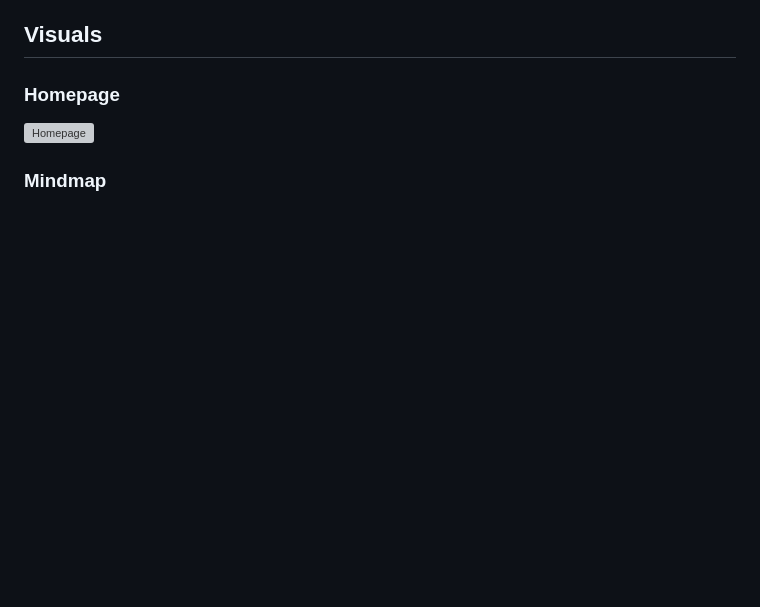
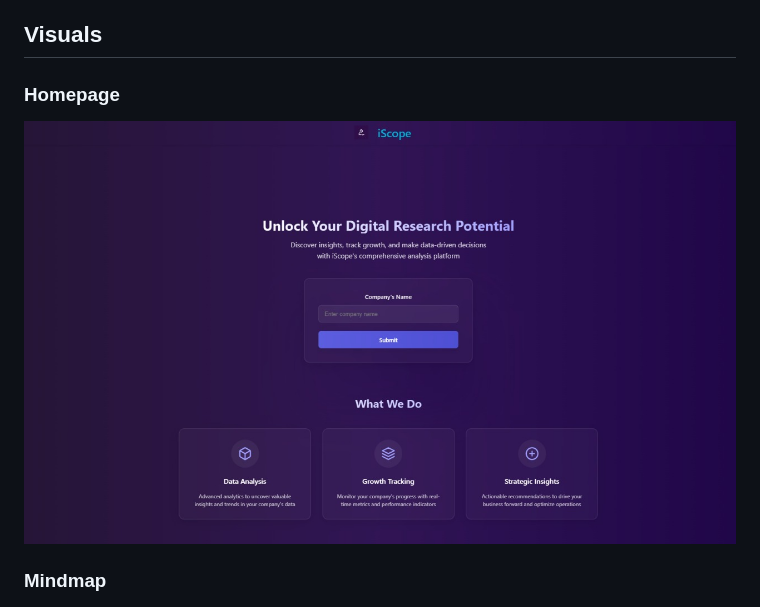
Before and after one commit to meghrajwagh/nullptr, a Markdown page: README.md, the part around the change. GitHub-like rendering; pictures changed too: images/Homepage.jpg (added); blank space fills up the shorter version; grey boxes are pictures that could not be loaded.

Commit message:
Fixed homepage in readme

```diff
--- a/README.md
+++ b/README.md
@@ -97,7 +97,7 @@ A powerful tool that analyzes news articles about companies and generates intera
 ## Visuals
 
 ### Homepage
-![Homepage](./images/Home%20Page.jpg)
+![Homepage](./images/Homepage.jpg)
 ### Mindmap
 ![Mindmap](./images/Mindmap.jpg)
 ### Connection
```
Also changed, not shown: images/Homepage.png (deleted).
